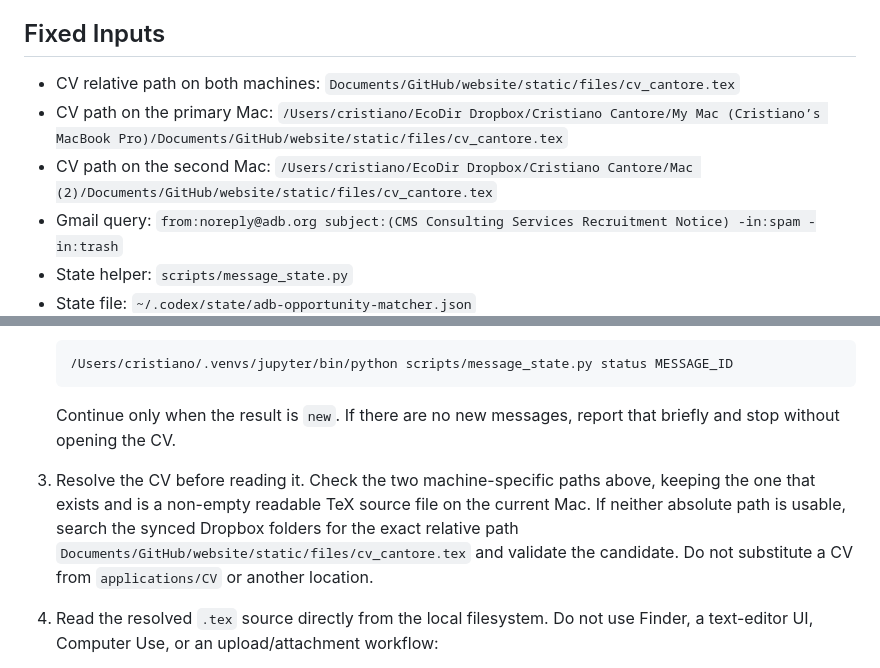
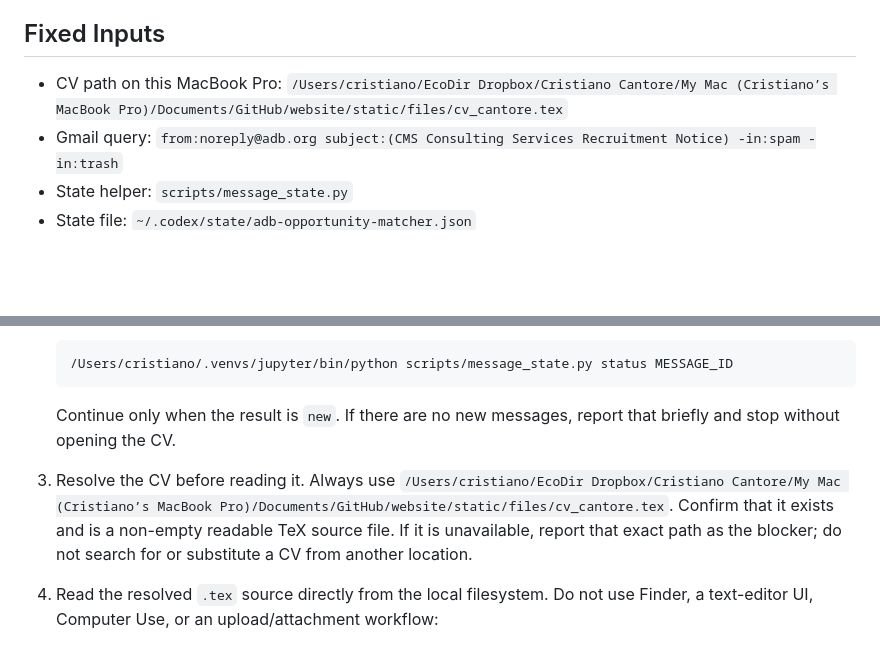
Before and after one commit to ccantore/skills-root, a Markdown page: match-adb-consulting-opportunities/SKILL.md, 2 parts joined by grey strips. Drawn GitHub-style; blank space fills up the shorter version.

````diff
--- a/match-adb-consulting-opportunities/SKILL.md
+++ b/match-adb-consulting-opportunities/SKILL.md
@@ -9,9 +9,7 @@ Assess newly advertised ADB consulting opportunities and produce a short, eviden
 
 ## Fixed Inputs
 
-- CV relative path on both machines: `Documents/GitHub/website/static/files/cv_cantore.tex`
-- CV path on the primary Mac: `/Users/cristiano/EcoDir Dropbox/Cristiano Cantore/My Mac (Cristiano’s MacBook Pro)/Documents/GitHub/website/static/files/cv_cantore.tex`
-- CV path on the second Mac: `/Users/cristiano/EcoDir Dropbox/Cristiano Cantore/Mac (2)/Documents/GitHub/website/static/files/cv_cantore.tex`
+- CV path on this MacBook Pro: `/Users/cristiano/EcoDir Dropbox/Cristiano Cantore/My Mac (Cristiano’s MacBook Pro)/Documents/GitHub/website/static/files/cv_cantore.tex`
 - Gmail query: `from:noreply@adb.org subject:(CMS Consulting Services Recruitment Notice) -in:spam -in:trash`
 - State helper: `scripts/message_state.py`
 - State file: `~/.codex/state/adb-opportunity-matcher.json`
@@ -27,7 +25,7 @@ Assess newly advertised ADB consulting opportunities and produce a short, eviden
    ```
 
    Continue only when the result is `new`. If there are no new messages, report that briefly and stop without opening the CV.
-3. Resolve the CV before reading it. Check the two machine-specific paths above, keeping the one that exists and is a non-empty readable TeX source file on the current Mac. If neither absolute path is usable, search the synced Dropbox folders for the exact relative path `Documents/GitHub/website/static/files/cv_cantore.tex` and validate the candidate. Do not substitute a CV from `applications/CV` or another location.
+3. Resolve the CV before reading it. Always use `/Users/cristiano/EcoDir Dropbox/Cristiano Cantore/My Mac (Cristiano’s MacBook Pro)/Documents/GitHub/website/static/files/cv_cantore.tex`. Confirm that it exists and is a non-empty readable TeX source file. If it is unavailable, report that exact path as the blocker; do not search for or substitute a CV from another location.
 4. Read the resolved `.tex` source directly from the local filesystem. Do not use Finder, a text-editor UI, Computer Use, or an upload/attachment workflow:
    - Read the complete source, including every section and included CV content. Follow `\input` or `\include` references recursively when present rather than treating the top-level file alone as complete.
    - Build a fresh profile of education, positions, years of experience, research fields, consulting projects, institutional work, methods, software, languages, citizenships, and regional experience.
````
